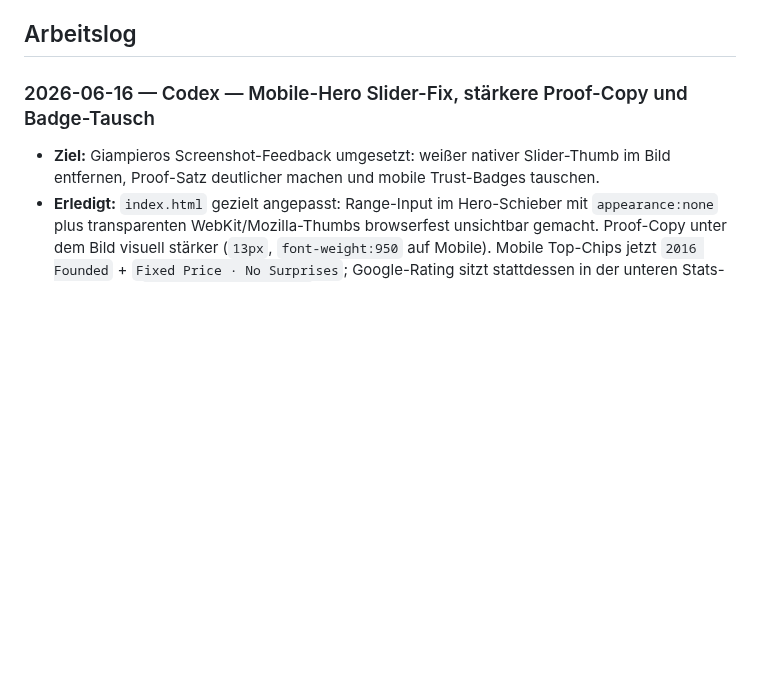
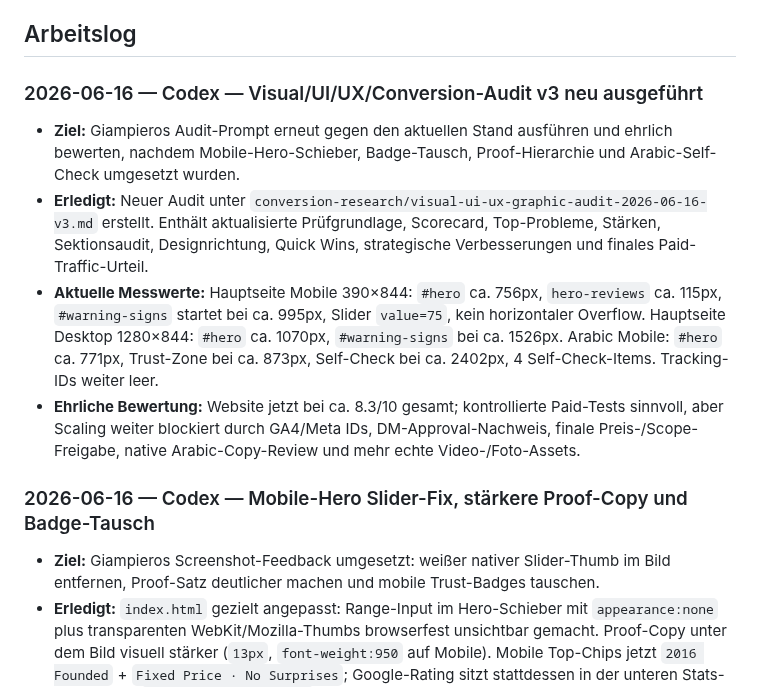
Before and after one commit to Proaqua/proaqua-website, a Markdown page: MEMORY.md, the part around the change. GitHub-like rendering; blank space fills up the shorter version.

Commit message:
Add refreshed visual conversion audit

```diff
--- a/MEMORY.md
+++ b/MEMORY.md
@@ -30,6 +30,12 @@
 - [x] **Positionierungs-These FINAL (13.06.2026, mit Giampiero abgestimmt; Copy am 15.06.2026 claim-sicher entschärft):** Persönlicher Spezialist (Franco als Gesicht) + professionelle Ausrüstung + fairer Festpreis + Proof auf jedem Job. B2B/Property als eigene Sektion, NICHT in der Hauptbotschaft. Frühere Kurzform mit "Hospital-grade" ist wegen Claim-Hygiene überholt.
 
 ## Arbeitslog
+
+### 2026-06-16 — Codex — Visual/UI/UX/Conversion-Audit v3 neu ausgeführt
+- **Ziel:** Giampieros Audit-Prompt erneut gegen den aktuellen Stand ausführen und ehrlich bewerten, nachdem Mobile-Hero-Schieber, Badge-Tausch, Proof-Hierarchie und Arabic-Self-Check umgesetzt wurden.
+- **Erledigt:** Neuer Audit unter `conversion-research/visual-ui-ux-graphic-audit-2026-06-16-v3.md` erstellt. Enthält aktualisierte Prüfgrundlage, Scorecard, Top-Probleme, Stärken, Sektionsaudit, Designrichtung, Quick Wins, strategische Verbesserungen und finales Paid-Traffic-Urteil.
+- **Aktuelle Messwerte:** Hauptseite Mobile 390×844: `#hero` ca. 756px, `hero-reviews` ca. 115px, `#warning-signs` startet bei ca. 995px, Slider `value=75`, kein horizontaler Overflow. Hauptseite Desktop 1280×844: `#hero` ca. 1070px, `#warning-signs` bei ca. 1526px. Arabic Mobile: `#hero` ca. 771px, Trust-Zone bei ca. 873px, Self-Check bei ca. 2402px, 4 Self-Check-Items. Tracking-IDs weiter leer.
+- **Ehrliche Bewertung:** Website jetzt bei ca. 8.3/10 gesamt; kontrollierte Paid-Tests sinnvoll, aber Scaling weiter blockiert durch GA4/Meta IDs, DM-Approval-Nachweis, finale Preis-/Scope-Freigabe, native Arabic-Copy-Review und mehr echte Video-/Foto-Assets.
 
 ### 2026-06-16 — Codex — Mobile-Hero Slider-Fix, stärkere Proof-Copy und Badge-Tausch
 - **Ziel:** Giampieros Screenshot-Feedback umgesetzt: weißer nativer Slider-Thumb im Bild entfernen, Proof-Satz deutlicher machen und mobile Trust-Badges tauschen.
```
Also changed, not shown: conversion-research/visual-ui-ux-graphic-audit-2026-06-16-v3.md (added, +335 -0 lines).
